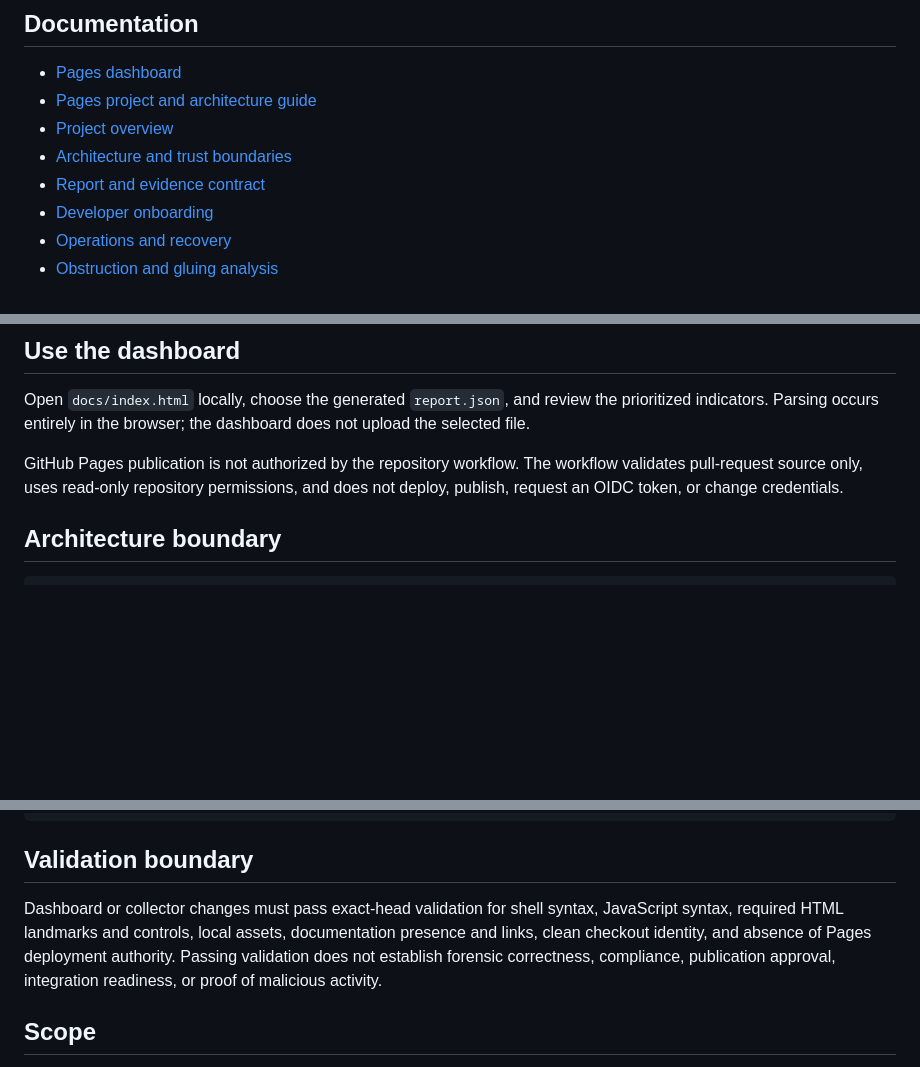
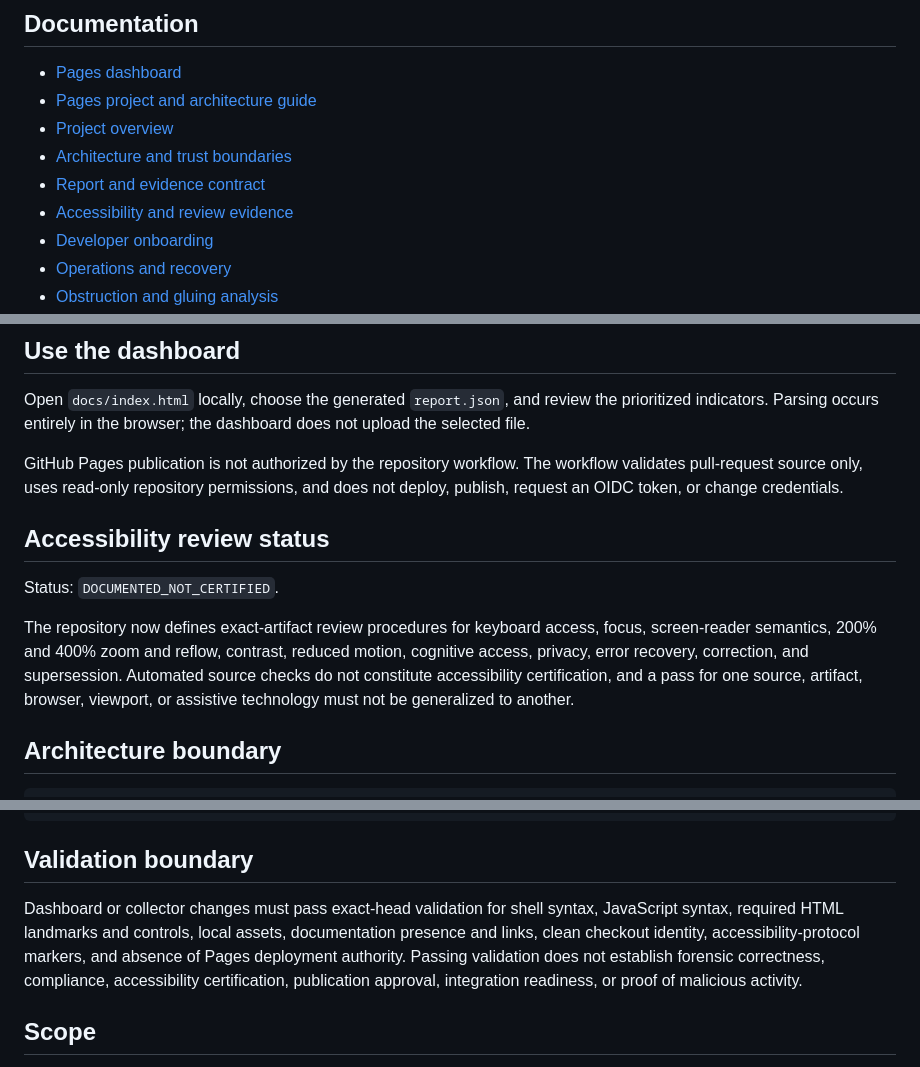
Before and after one commit to aevespers2/JusticeForMe, a Markdown page: README.md, 3 parts joined by grey strips. GitHub-like rendering; blank space fills up the shorter version.

Commit message:
docs: link accessibility evidence and clarify certification boundary

```diff
--- a/README.md
+++ b/README.md
@@ -17,6 +17,7 @@ The current report schema does not provide authenticated device identity, per-ch
 - [Project overview](docs/reference/project-overview.md)
 - [Architecture and trust boundaries](docs/reference/architecture.md)
 - [Report and evidence contract](docs/reference/report-contract.md)
+- [Accessibility and review evidence](docs/reference/accessibility-and-review-evidence.md)
 - [Developer onboarding](docs/reference/developer-onboarding.md)
 - [Operations and recovery](docs/reference/operations-and-recovery.md)
 - [Obstruction and gluing analysis](docs/reference/obstruction-and-gluing.md)
@@ -48,6 +49,12 @@ The script creates a timestamped report directory containing:
 Open `docs/index.html` locally, choose the generated `report.json`, and review the prioritized indicators. Parsing occurs entirely in the browser; the dashboard does not upload the selected file.
 
 GitHub Pages publication is not authorized by the repository workflow. The workflow validates pull-request source only, uses read-only repository permissions, and does not deploy, publish, request an OIDC token, or change credentials.
+
+## Accessibility review status
+
+Status: `DOCUMENTED_NOT_CERTIFIED`.
+
+The repository now defines exact-artifact review procedures for keyboard access, focus, screen-reader semantics, 200% and 400% zoom and reflow, contrast, reduced motion, cognitive access, privacy, error recovery, correction, and supersession. Automated source checks do not constitute accessibility certification, and a pass for one source, artifact, browser, viewport, or assistive technology must not be generalized to another.
 
 ## Architecture boundary
 
@@ -87,7 +94,7 @@ changelog.md                       Product and documentation history
 
 ## Validation boundary
 
-Dashboard or collector changes must pass exact-head validation for shell syntax, JavaScript syntax, required HTML landmarks and controls, local assets, documentation presence and links, clean checkout identity, and absence of Pages deployment authority. Passing validation does not establish forensic correctness, compliance, publication approval, integration readiness, or proof of malicious activity.
+Dashboard or collector changes must pass exact-head validation for shell syntax, JavaScript syntax, required HTML landmarks and controls, local assets, documentation presence and links, clean checkout identity, accessibility-protocol markers, and absence of Pages deployment authority. Passing validation does not establish forensic correctness, compliance, accessibility certification, publication approval, integration readiness, or proof of malicious activity.
 
 ## Scope
 
```
